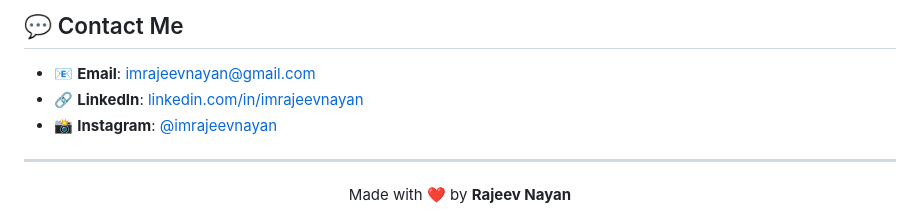
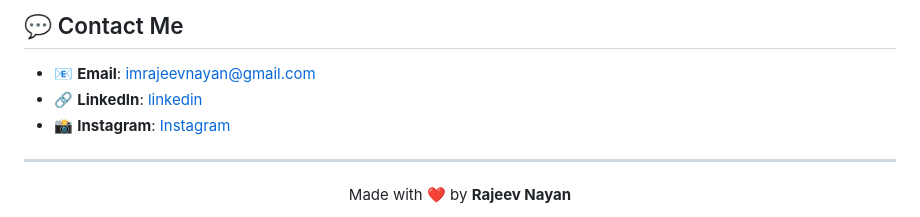
Before and after one commit to imrajeevnayan/Portfolio-Website, a Markdown page: README.md, the part around the change printed below. Drawn GitHub-style.

```diff
--- a/README.md
+++ b/README.md
@@ -121,8 +121,8 @@ This project is distributed under the MIT License. See the [LICENSE](LICENSE) fi
 ## 💬 Contact Me
 
 - 📧 **Email**: [imrajeevnayan@gmail.com](mailto:imrajeevnayan@gmail.com)
-- 🔗 **LinkedIn**: [linkedin.com/in/imrajeevnayan](https://www.linkedin.com/in/imrajeevnayan/)
-- 📸 **Instagram**: [@imrajeevnayan](https://www.instagram.com/imrajeevnayan/)
+- 🔗 **LinkedIn**: [linkedin](https://www.linkedin.com/in/imrajeevnayan/)
+- 📸 **Instagram**: [Instagram](https://www.instagram.com/imrajeevnayan/)
 
 ---
 
```
Also changed, not shown: other parts of README.md (+5 -0 lines).
